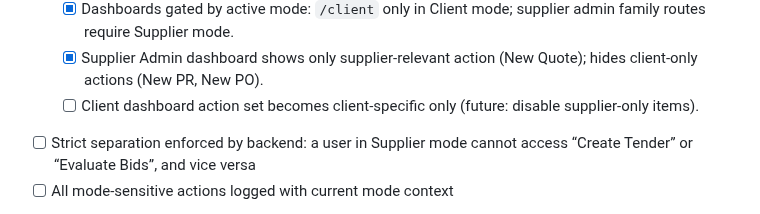
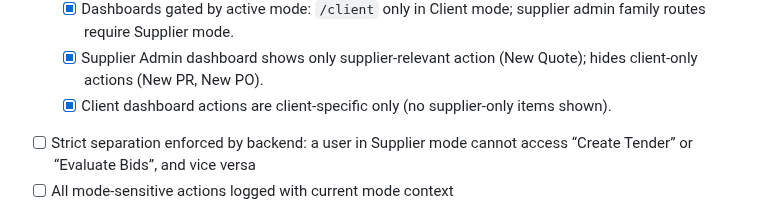
Before and after one commit to Marleenooooo/mps-one.com, a Markdown page: roadmap.md, the part around the change. Rendered like a GitHub page.

```diff
--- a/roadmap.md
+++ b/roadmap.md
@@ -115,7 +115,7 @@ Phase 7 — Post-Release Polishing (100–120%)
   - [~] Navigation, sidebar, dashboard, and available actions completely change based on active mode
     - [x] Dashboards gated by active mode: `/client` only in Client mode; supplier admin family routes require Supplier mode.
     - [x] Supplier Admin dashboard shows only supplier-relevant action (New Quote); hides client-only actions (New PR, New PO).
-    - [ ] Client dashboard action set becomes client-specific only (future: disable supplier-only items).
+    - [x] Client dashboard actions are client-specific only (no supplier-only items shown).
   - [ ] Strict separation enforced by backend: a user in Supplier mode cannot access “Create Tender” or “Evaluate Bids”, and vice versa
   - [ ] All mode-sensitive actions logged with current mode context
 
```
Also changed, not shown: CHANGELOG.md (+1 -0 lines), subroadmap.md (+1 -0 lines).
